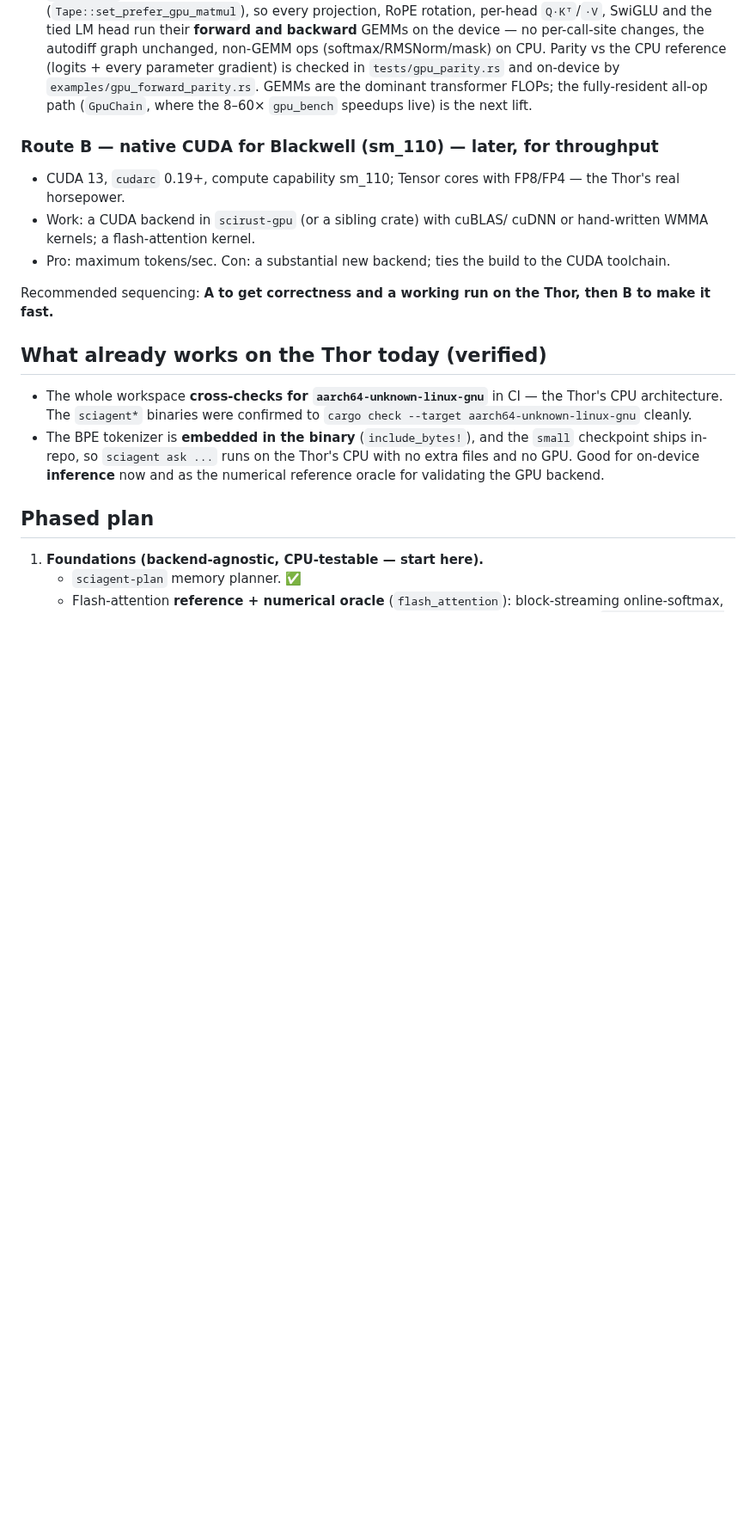
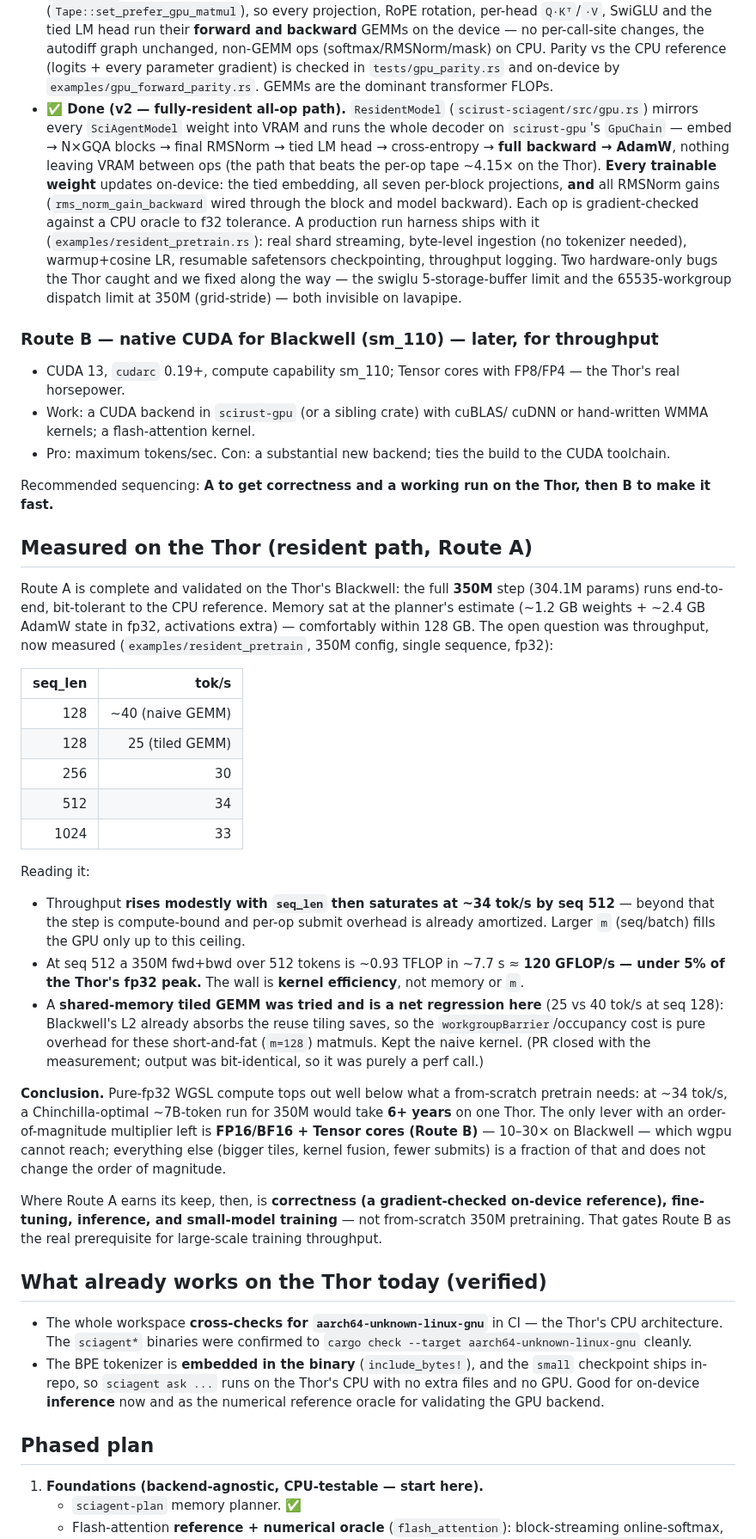
Before and after one commit to CHECKUPAUTO/scirust, a Markdown page: scirust-sciagent/JETSON_THOR.md, the part around one of its changes. Shown at 86% size. Drawn GitHub-style; blank space fills up the shorter version.

```diff
--- a/scirust-sciagent/JETSON_THOR.md
+++ b/scirust-sciagent/JETSON_THOR.md
@@ -70,8 +76,21 @@ autodiff must run on GPU tensors. Two routes:
   autodiff graph unchanged, non-GEMM ops (softmax/RMSNorm/mask) on CPU. Parity
   vs the CPU reference (logits + every parameter gradient) is checked in
   `tests/gpu_parity.rs` and on-device by `examples/gpu_forward_parity.rs`. GEMMs
-  are the dominant transformer FLOPs; the fully-resident all-op path
-  (`GpuChain`, where the 8–60× `gpu_bench` speedups live) is the next lift.
+  are the dominant transformer FLOPs.
+- **✅ Done (v2 — fully-resident all-op path).** `ResidentModel`
+  (`scirust-sciagent/src/gpu.rs`) mirrors every `SciAgentModel` weight into VRAM
+  and runs the whole decoder on `scirust-gpu`'s `GpuChain` — embed → N×GQA blocks
+  → final RMSNorm → tied LM head → cross-entropy → **full backward → AdamW**,
+  nothing leaving VRAM between ops (the path that beats the per-op tape ~4.15× on
+  the Thor). **Every trainable weight** updates on-device: the tied embedding, all
+  seven per-block projections, **and** all RMSNorm gains (`rms_norm_gain_backward`
+  wired through the block and model backward). Each op is gradient-checked against
+  a CPU oracle to f32 tolerance. A production run harness ships with it
+  (`examples/resident_pretrain.rs`): real shard streaming, byte-level ingestion
+  (no tokenizer needed), warmup+cosine LR, resumable safetensors checkpointing,
+  throughput logging. Two hardware-only bugs the Thor caught and we fixed along
+  the way — the swiglu 5-storage-buffer limit and the 65535-workgroup dispatch
+  limit at 350M (grid-stride) — both invisible on lavapipe.
 
 ### Route B — native CUDA for Blackwell (sm_110) — later, for throughput
 - CUDA 13, `cudarc` 0.19+, compute capability sm_110; Tensor cores with
@@ -83,6 +102,47 @@ autodiff must run on GPU tensors. Two routes:
 
 Recommended sequencing: **A to get correctness and a working run on the Thor,
 then B to make it fast.**
+
+## Measured on the Thor (resident path, Route A)
+
+Route A is complete and validated on the Thor's Blackwell: the full **350M** step
+(304.1M params) runs end-to-end, bit-tolerant to the CPU reference. Memory sat at
+the planner's estimate (~1.2 GB weights + ~2.4 GB AdamW state in fp32, activations
+extra) — comfortably within 128 GB. The open question was throughput, now measured
+(`examples/resident_pretrain`, 350M config, single sequence, fp32):
+
+| seq_len | tok/s |
+|--------:|------:|
+| 128 | ~40 (naive GEMM) |
+| 128 | 25 (tiled GEMM) |
+| 256 | 30 |
+| 512 | 34 |
+| 1024 | 33 |
+
+Reading it:
+- Throughput **rises modestly with `seq_len` then saturates at ~34 tok/s by
+  seq 512** — beyond that the step is compute-bound and per-op submit overhead is
+  already amortized. Larger `m` (seq/batch) fills the GPU only up to this ceiling.
+- At seq 512 a 350M fwd+bwd over 512 tokens is ~0.93 TFLOP in ~7.7 s ≈
+  **120 GFLOP/s — under 5% of the Thor's fp32 peak.** The wall is **kernel
+  efficiency**, not memory or `m`.
+- A **shared-memory tiled GEMM was tried and is a net regression here**
+  (25 vs 40 tok/s at seq 128): Blackwell's L2 already absorbs the reuse tiling
+  saves, so the `workgroupBarrier`/occupancy cost is pure overhead for these
+  short-and-fat (`m=128`) matmuls. Kept the naive kernel. (PR closed with the
+  measurement; output was bit-identical, so it was purely a perf call.)
+
+**Conclusion.** Pure-fp32 WGSL compute tops out well below what a from-scratch
+pretrain needs: at ~34 tok/s, a Chinchilla-optimal ~7B-token run for 350M would
+take **6+ years** on one Thor. The only lever with an order-of-magnitude
+multiplier left is **FP16/BF16 + Tensor cores (Route B)** — 10–30× on Blackwell —
+which wgpu cannot reach; everything else (bigger tiles, kernel fusion, fewer
+submits) is a fraction of that and does not change the order of magnitude.
+
+Where Route A earns its keep, then, is **correctness (a gradient-checked on-device
+reference), fine-tuning, inference, and small-model training** — not from-scratch
+350M pretraining. That gates Route B as the real prerequisite for large-scale
+training throughput.
 
 ## What already works on the Thor today (verified)
 
```
Also changed, not shown: other parts of scirust-sciagent/JETSON_THOR.md (+30 -12 lines).
